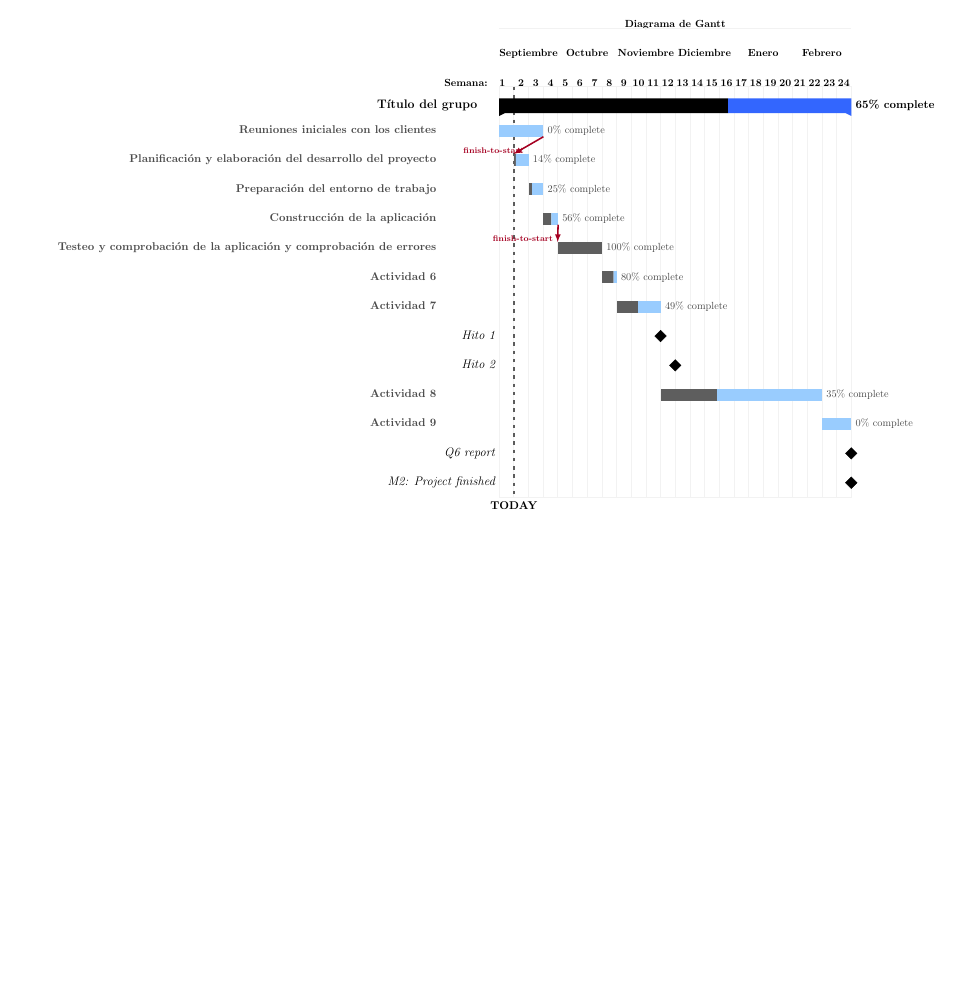
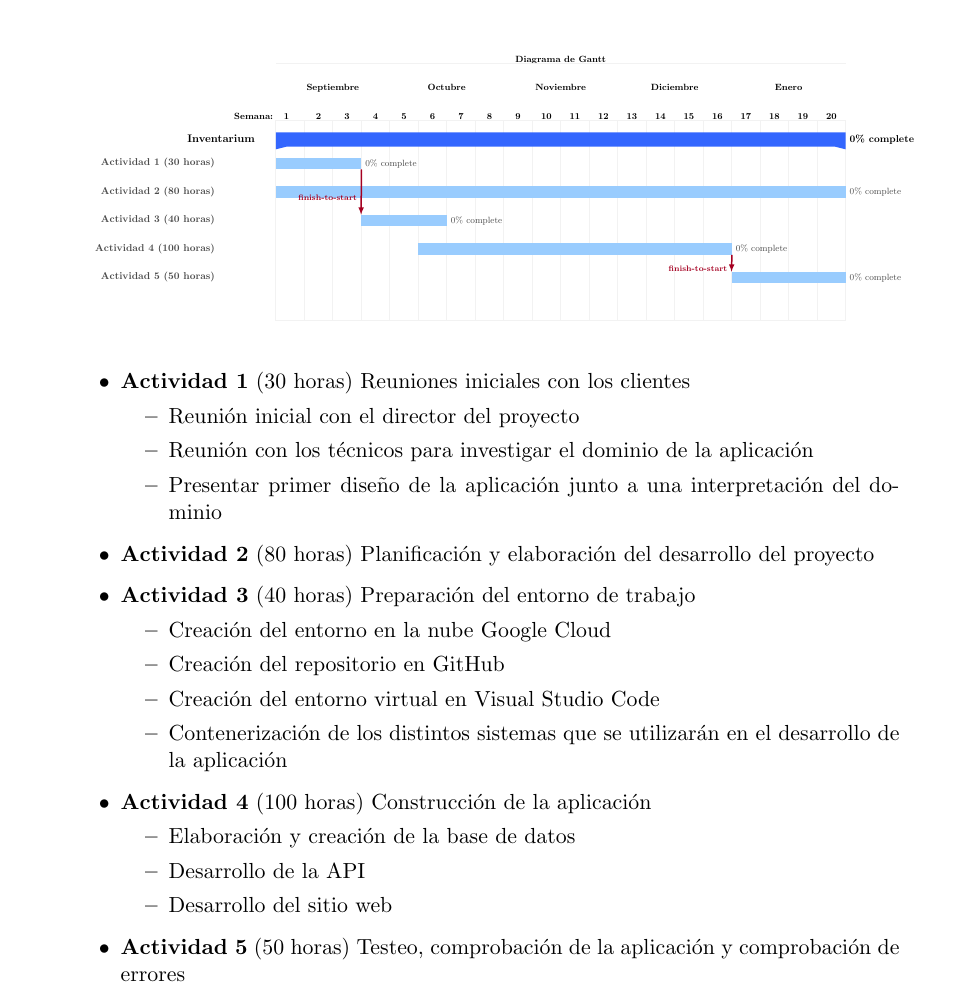
Before and after one commit to alejomaf/UAL-Inventarium, a LaTeX book (documentacion/main.tex, which reads documentacion/capitulos/introduccion.tex, documentacion/diagramas/cronograma_inicial.tex, documentacion/include/config.tex): part of page 4 of 7 before the commit and part of page 4 of 9 after it, cut so that both start at the same text, the shorter picture padded with empty space. Compiled offline with pdfLaTeX.

Commit message:
Diagrama de Gant finalizado primera parte también

```diff
--- a/documentacion/capitulos/introduccion.tex
+++ b/documentacion/capitulos/introduccion.tex
@@ -58,6 +58,32 @@ Uno de los apartados más difíciles en cierto momento, por lo que conllevaba la
 
 ¿Qué es de una aplicación bien planificada, con una interfaz bien elaborada y unos requisitos satisfechos que presente errores? No es nada, y es por ello que un testeo intensivo en el momento que la aplicación finalmente haya sido publicada hará que mejore en esos apartados que anteriormente podría haber presentado fallos.
 
+\input{diagramas/cronograma_inicial.tex}
+
+\begin{itemize}
+    \item \textbf{Actividad 1} (30 horas) Reuniones iniciales con los clientes
+    \begin{itemize}
+        \item Reunión inicial con el director del proyecto
+        \item Reunión con los técnicos para investigar el dominio de la aplicación
+        \item Presentar primer diseño de la aplicación junto a una interpretación del dominio
+    \end{itemize}
+    \item \textbf{Actividad 2} (80 horas) Planificación y elaboración del desarrollo del proyecto
+    \item \textbf{Actividad 3} (40 horas) Preparación del entorno de trabajo
+    \begin{itemize}
+        \item Creación del entorno en la nube Google Cloud
+        \item Creación del repositorio en GitHub
+        \item Creación del entorno virtual en Visual Studio Code
+        \item Contenerización de los distintos sistemas que se utilizarán en el desarrollo de la aplicación
+    \end{itemize}
+    \item \textbf{Actividad 4} (100 horas) Construcción de la aplicación
+    \begin{itemize}
+        \item Elaboración y creación de la base de datos
+        \item Desarrollo de la API
+        \item Desarrollo del sitio web
+    \end{itemize}
+    \item \textbf{Actividad 5} (50 horas) Testeo, comprobación de la aplicación y comprobación de errores
+\end{itemize}
+
 
 \section{Estructuración del documento}
 
--- a/documentacion/diagramas/cronograma_inicial.tex
+++ b/documentacion/diagramas/cronograma_inicial.tex
@@ -7,12 +7,7 @@
     canvas/.append style={fill=none, draw=black!5, line width=.75pt},
     hgrid style/.style={draw=black!5, line width=.75pt},
     vgrid={*1{draw=black!5, line width=.75pt}},
-    today=1,
-    today rule/.style={
-    draw=black!64,
-    dash pattern=on 3.5pt off 4.5pt,
-    line width=1.5pt
-    },
+    x unit=1cm,
     today label font=\small\bfseries,
     title/.style={draw=none, fill=none},
     title label font=\bfseries\footnotesize,
@@ -33,58 +28,40 @@
     link/.style={-latex, line width=1.5pt, linkred},
     link label font=\scriptsize\bfseries,
     link label node/.append style={below left=-2pt and 0pt},
-    ]{1}{24}
-    \gantttitle{Diagrama de Gantt}{24} \\[grid]
+    ]{1}{20}
+    \gantttitle{Diagrama de Gantt}{20} \\[grid]
     \gantttitle{Septiembre}{4}
     \gantttitle{Octubre}{4}
     \gantttitle{Noviembre}{4}
     \gantttitle{Diciembre}{4}
-    \gantttitle{Enero}{4}
-    \gantttitle{Febrero}{4}\\
+    \gantttitle{Enero}{4}\\
     \gantttitle[
     title label node/.append style={below left=7pt and -3pt}
     ]{Semana:\quad1}{1}
-    \gantttitlelist{2,...,24}{1} \\
-    \ganttgroup[progress=65]{Título del grupo}{1}{24} \\
+    \gantttitlelist{2,...,20}{1} \\
+    \ganttgroup[progress=0]{Inventarium}{1}{20} \\
     \ganttbar[
     progress=0,
     name=bar1
-    ]{\textbf{Reuniones iniciales con los clientes}}{1}{3} \\
-    \ganttbar[
-    progress=14,
-    name=bar2
-    ]{\textbf{Planificación y elaboración del desarrollo del proyecto}}{2}{2} \\
-    \ganttbar[
-    progress=25,
-    name=bar3
-    ]{\textbf{Preparación del entorno de trabajo}}{3}{3} \\
-    \ganttbar[
-    progress=56,
-    name=bar4
-    ]{\textbf{Construcción de la aplicación}}{4}{4} \\
-    \ganttbar[
-    progress=100,
-    name=bar5
-    ]{\textbf{Testeo y comprobación de la aplicación y comprobación de errores}}{5}{7} \\
-    \ganttbar[
-    progress=80,
-    ]{\textbf{Actividad 6}}{8}{8} \\
-    \ganttbar[
-    progress=49,
-    ]{\textbf{Actividad 7}}{9}{11} \\
-    \ganttmilestone{Hito 1}{11}{11}  \\
-    \ganttmilestone{Hito 2}{12}{12} \\
-    \ganttbar[
-    progress=35,
-    ]{\textbf{Actividad 8}}{12}{22} \\
+    ]{\textbf{Actividad 1 (30 horas)}}{1}{3} \\
     \ganttbar[
     progress=0,
-    ]{\textbf{Actividad 9}}{23}{24} \\
+    name=bar2
+    ]{\textbf{Actividad 2 (80 horas)}}{1}{20} \\
+    \ganttbar[
+    progress=0,
+    name=bar3
+    ]{\textbf{Actividad 3 (40 horas)}}{4}{6} \\
+    \ganttbar[
+    progress=0,
+    name=bar4
+    ]{\textbf{Actividad 4 (100 horas)}}{6}{16} \\
+    \ganttbar[
+    progress=0,
+    name=bar5
+    ]{\textbf{Actividad 5 (50 horas)}}{17}{20} \\
 
-    \ganttmilestone{Q6 report}{24}{24} \\
-    \ganttmilestone{M2: Project finished}{24}{24}
-
-    \ganttlink[link type=f-s]{bar1}{bar2}
+    \ganttlink[link type=f-s]{bar1}{bar3}
     \ganttlink[link type=f-s]{bar4}{bar5}
     \end{ganttchart}
 }
--- a/documentacion/include/config.tex
+++ b/documentacion/include/config.tex
@@ -1,6 +1,6 @@
 % Configuración del documento
 
-\documentclass[a4paper,12pt,titlepage]{scrbook}
+\documentclass[a4paper,11pt,titlepage]{scrbook}
 \KOMAoption{toc}{bib,chapterentryfill} % Opciones del índice
 \usepackage{scrhack} % Previene algunos errores
 % Paquete de formato para scrbook. Con marcas, linea-separador superior e inferior
```
Also changed, not shown: documentacion/capitulos/introduccion.tex (2 more changed lines), 6 other files.
